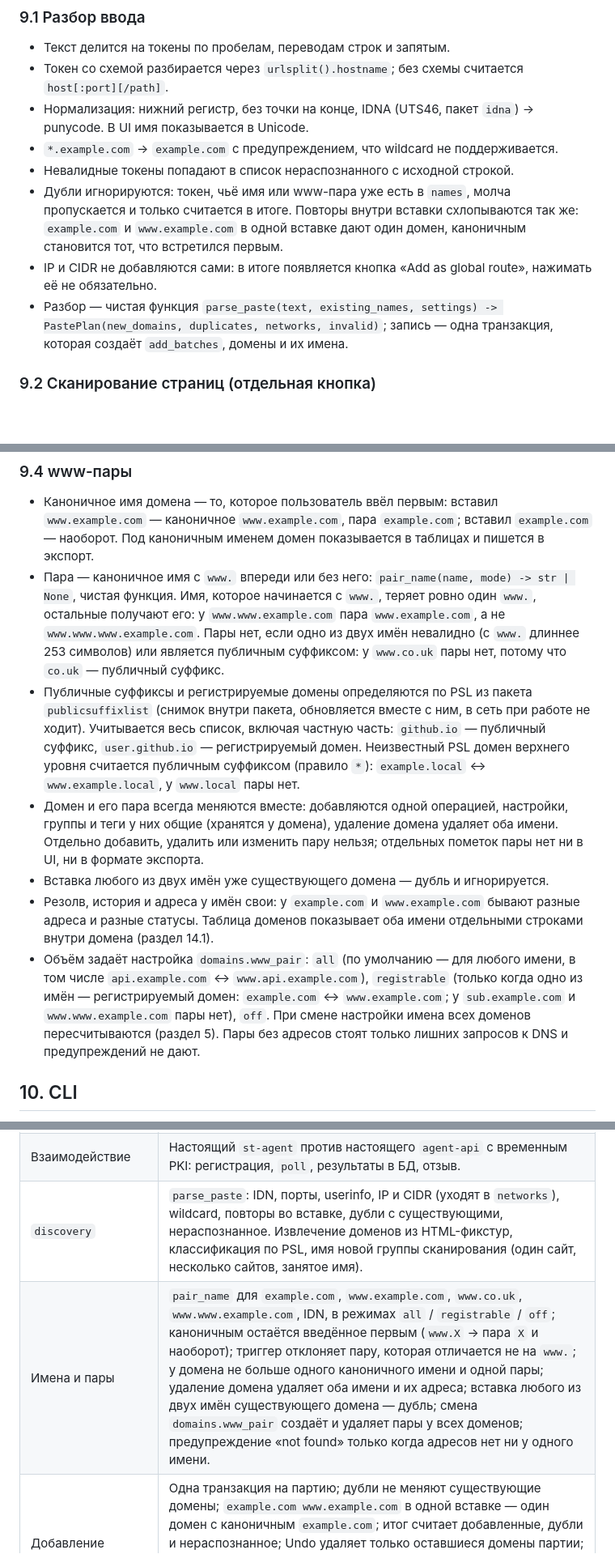
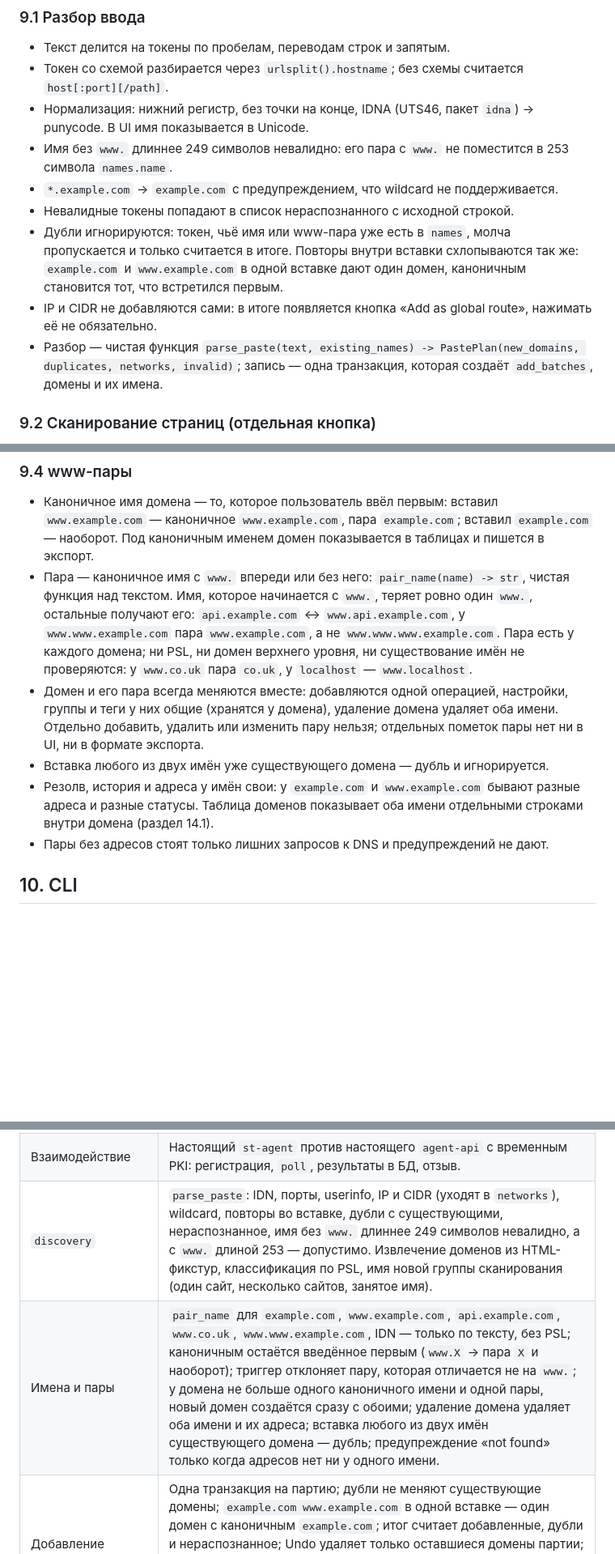
Before and after one commit to ubyte/subnet_tracker, a Markdown page: docs/design.md, 3 parts joined by grey strips. Shown at 81% size. GitHub-like rendering; blank space fills up the shorter version.

Commit message:
docs(design): www pair always on, plain text, setting removed
User requirement change: the domains.www_pair setting and its all / registrable / off modes are gone. Every domain always has exactly two names, the canonical one as first entered and its pair: a name starting with www. loses exactly one leading www., any other name gets one. The pair is pure text; no Public Suffix List, TLD or existence checks (www.co.uk pairs with co.uk). The name sync on setting change in section 5 is dropped together with the setting, its row in 13.2 and its line in the settings form, the glossary no longer says "one or two names", and parse_paste loses the settings argument it only needed for the mode.

The one remaining guard is storage: names.name holds at most 253 characters, so parse_paste treats a name without www. longer than 249 characters as invalid. The publicsuffixlist dependency stays for page scan classification (9.2).

Co-authored-by: Cursor <cursoragent@cursor.com>

```diff
--- a/docs/design.md
+++ b/docs/design.md
@@ -840,11 +840,12 @@ def reconnect_due_at(state: ReconnectState, settings: ApplySettings) -> Timestam
 - Текст делится на токены по пробелам, переводам строк и запятым.
 - Токен со схемой разбирается через `urlsplit().hostname`; без схемы считается `host[:port][/path]`.
 - Нормализация: нижний регистр, без точки на конце, IDNA (UTS46, пакет `idna`) → punycode. В UI имя показывается в Unicode.
+- Имя без `www.` длиннее 249 символов невалидно: его пара с `www.` не поместится в 253 символа `names.name`.
 - `*.example.com` → `example.com` с предупреждением, что wildcard не поддерживается.
 - Невалидные токены попадают в список нераспознанного с исходной строкой.
 - Дубли игнорируются: токен, чьё имя или www-пара уже есть в `names`, молча пропускается и только считается в итоге. Повторы внутри вставки схлопываются так же: `example.com` и `www.example.com` в одной вставке дают один домен, каноничным становится тот, что встретился первым.
 - IP и CIDR не добавляются сами: в итоге появляется кнопка «Add as global route», нажимать её не обязательно.
-- Разбор — чистая функция `parse_paste(text, existing_names, settings) -> PastePlan(new_domains, duplicates, networks, invalid)`; запись — одна транзакция, которая создаёт `add_batches`, домены и их имена.
+- Разбор — чистая функция `parse_paste(text, existing_names) -> PastePlan(new_domains, duplicates, networks, invalid)`; запись — одна транзакция, которая создаёт `add_batches`, домены и их имена.
 
 ### 9.2 Сканирование страниц (отдельная кнопка)
 
@@ -868,12 +869,11 @@ def reconnect_due_at(state: ReconnectState, settings: ApplySettings) -> Timestam
 ### 9.4 www-пары
 
 - Каноничное имя домена — то, которое пользователь ввёл первым: вставил `www.example.com` — каноничное `www.example.com`, пара `example.com`; вставил `example.com` — наоборот. Под каноничным именем домен показывается в таблицах и пишется в экспорт.
-- Пара — каноничное имя с `www.` впереди или без него: `pair_name(name, mode) -> str | None`, чистая функция. Имя, которое начинается с `www.`, теряет ровно один `www.`, остальные получают его: у `www.www.example.com` пара `www.example.com`, а не `www.www.www.example.com`. Пары нет, если одно из двух имён невалидно (с `www.` длиннее 253 символов) или является публичным суффиксом: у `www.co.uk` пары нет, потому что `co.uk` — публичный суффикс.
-- Публичные суффиксы и регистрируемые домены определяются по PSL из пакета `publicsuffixlist` (снимок внутри пакета, обновляется вместе с ним, в сеть при работе не ходит). Учитывается весь список, включая частную часть: `github.io` — публичный суффикс, `user.github.io` — регистрируемый домен. Неизвестный PSL домен верхнего уровня считается публичным суффиксом (правило `*`): `example.local` ↔ `www.example.local`, у `www.local` пары нет.
+- Пара — каноничное имя с `www.` впереди или без него: `pair_name(name) -> str`, чистая функция над текстом. Имя, которое начинается с `www.`, теряет ровно один `www.`, остальные получают его: `api.example.com` ↔ `www.api.example.com`, у `www.www.example.com` пара `www.example.com`, а не `www.www.www.example.com`. Пара есть у каждого домена; ни PSL, ни домен верхнего уровня, ни существование имён не проверяются: у `www.co.uk` пара `co.uk`, у `localhost` — `www.localhost`.
 - Домен и его пара всегда меняются вместе: добавляются одной операцией, настройки, группы и теги у них общие (хранятся у домена), удаление домена удаляет оба имени. Отдельно добавить, удалить или изменить пару нельзя; отдельных пометок пары нет ни в UI, ни в формате экспорта.
 - Вставка любого из двух имён уже существующего домена — дубль и игнорируется.
 - Резолв, история и адреса у имён свои: у `example.com` и `www.example.com` бывают разные адреса и разные статусы. Таблица доменов показывает оба имени отдельными строками внутри домена (раздел 14.1).
-- Объём задаёт настройка `domains.www_pair`: `all` (по умолчанию — для любого имени, в том числе `api.example.com` ↔ `www.api.example.com`), `registrable` (только когда одно из имён — регистрируемый домен: `example.com` ↔ `www.example.com`; у `sub.example.com` и `www.www.example.com` пары нет), `off`. При смене настройки имена всех доменов пересчитываются (раздел 5). Пары без адресов стоят только лишних запросов к DNS и предупреждений не дают.
+- Пары без адресов стоят только лишних запросов к DNS и предупреждений не дают.
 
 ## 10. CLI
 
@@ -1374,8 +1372,8 @@ Server key pin: sha256/3q2+7wAbCdEf...
 | `agentapi`, `pki` | Соединение без сертификата и с сертификатом чужого CA обрывается при рукопожатии; отозванный — 403; выпуск, перевыпуск, отзыв. |
 | `st-agent` | Разбор конфига и `enroll`-токена; проверка пина (свой ключ проходит, чужой — нет); классификация ошибок резолва; `once` (одна пачка), `once --all` (до пустого ответа, предел раундов, коды выхода); цикл и backoff против подставного сервера. |
 | Взаимодействие | Настоящий `st-agent` против настоящего `agent-api` с временным PKI: регистрация, `poll`, результаты в БД, отзыв. |
-| `discovery` | `parse_paste`: IDN, порты, userinfo, IP и CIDR (уходят в `networks`), wildcard, повторы во вставке, дубли с существующими, нераспознанное. Извлечение доменов из HTML-фикстур, классификация по PSL, имя новой группы сканирования (один сайт, несколько сайтов, занятое имя). |
-| Имена и пары | `pair_name` для `example.com`, `www.example.com`, `www.co.uk`, `www.www.example.com`, IDN, в режимах `all` / `registrable` / `off`; каноничным остаётся введённое первым (`www.X` → пара `X` и наоборот); триггер отклоняет пару, которая отличается не на `www.`; у домена не больше одного каноничного имени и одной пары; удаление домена удаляет оба имени и их адреса; вставка любого из двух имён существующего домена — дубль; смена `domains.www_pair` создаёт и удаляет пары у всех доменов; предупреждение «not found» только когда адресов нет ни у одного имени. |
+| `discovery` | `parse_paste`: IDN, порты, userinfo, IP и CIDR (уходят в `networks`), wildcard, повторы во вставке, дубли с существующими, нераспознанное, имя без `www.` длиннее 249 символов невалидно, а с `www.` длиной 253 — допустимо. Извлечение доменов из HTML-фикстур, классификация по PSL, имя новой группы сканирования (один сайт, несколько сайтов, занятое имя). |
+| Имена и пары | `pair_name` для `example.com`, `www.example.com`, `api.example.com`, `www.co.uk`, `www.www.example.com`, IDN — только по тексту, без PSL; каноничным остаётся введённое первым (`www.X` → пара `X` и наоборот); триггер отклоняет пару, которая отличается не на `www.`; у домена не больше одного каноничного имени и одной пары, новый домен создаётся сразу с обоими; удаление домена удаляет оба имени и их адреса; вставка любого из двух имён существующего домена — дубль; предупреждение «not found» только когда адресов нет ни у одного имени. |
 | Добавление | Одна транзакция на партию; дубли не меняют существующие домены; `example.com www.example.com` в одной вставке — один домен с каноничным `example.com`; итог считает добавленные, дубли и нераспознанное; Undo удаляет только оставшиеся домены партии; `apply.after_add` ставит `on_leave` только если маршруты добавились, а окно, закрытое до конца резолва, даёт переподключение сразу после записи файла. |
 | `textio` | Round-trip экспорт → импорт, простой список доменов, группы через `@`, каноничное имя с `www` сохраняется, строка с именем-парой уже описанного домена — дубль с предупреждением, ошибки с номерами строк, diff для merge и replace. |
 | `web.main_page` | `build_main_page` над снимком: домен с двумя именами даёт две строки с общими столбцами домена; у каждого имени свои адреса, статус, резолверы и времена; приглушённые адреса с причиной; дерево маршрутов (часть не выводится у `dns` с одной частью; у адреса все имена); настройки со значениями по умолчанию. Число SQL-запросов на страницу не зависит от числа доменов. |
```
Also changed, not shown: other parts of docs/design.md (+3 -5 lines).
